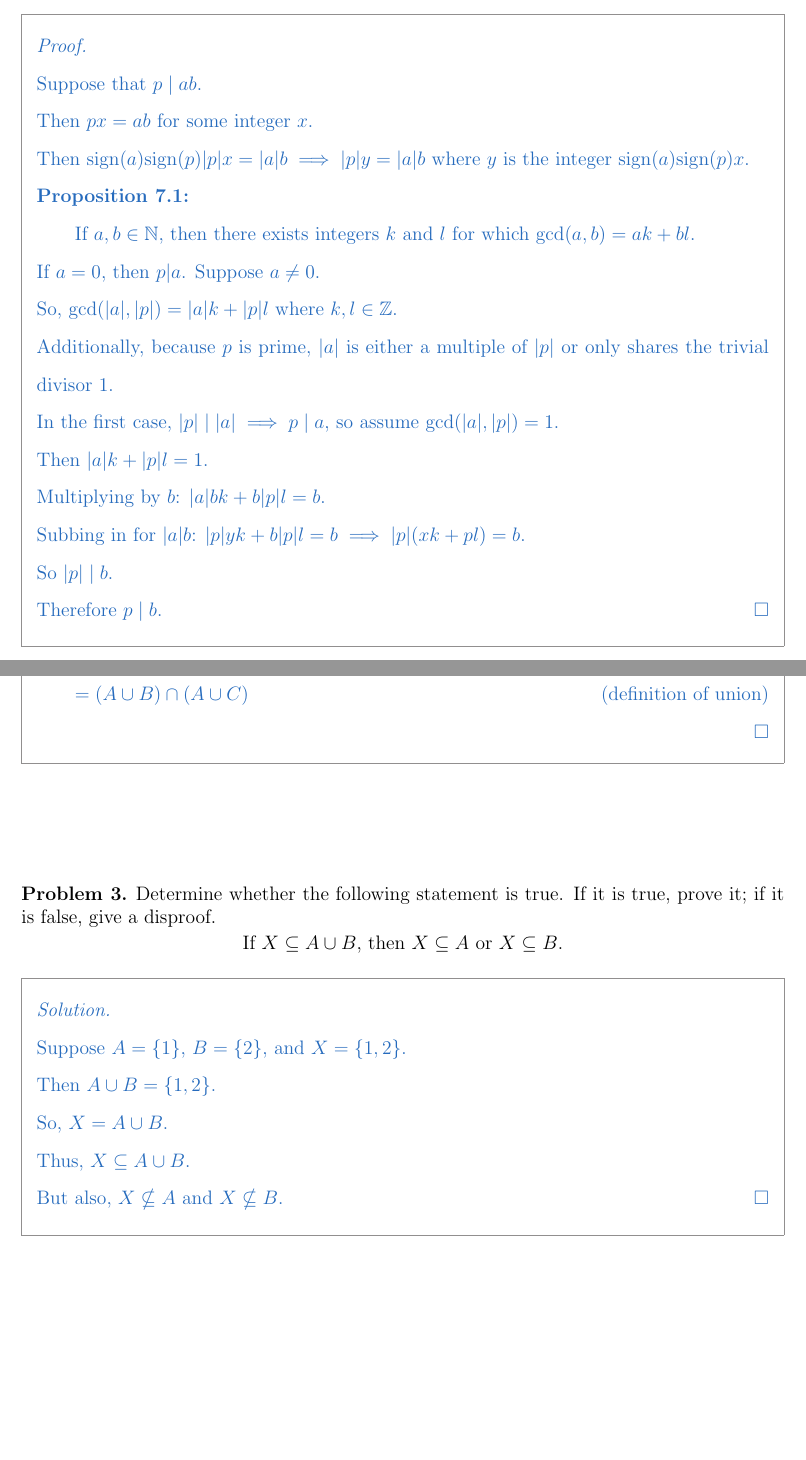
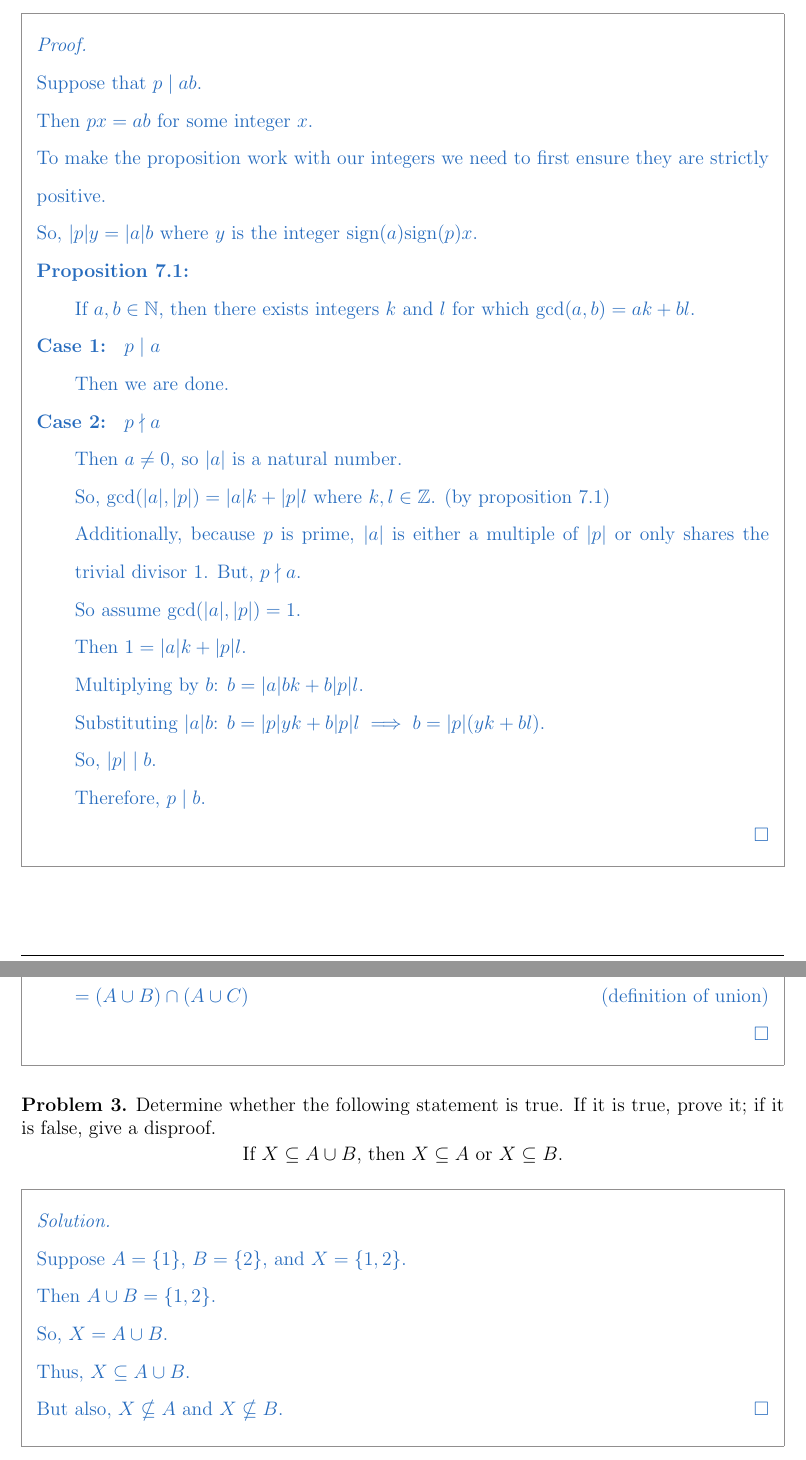
Before and after one commit to sevenwwu/latex, a LaTeX problem sheet (homework/homework_8/homework_8.tex): two parts of pages 1 and 2 of 2, joined at a grey line, cut so that both start at the same text, the shorter picture padded with empty space. Compiled offline with pdfLaTeX.

Commit message:
finished hw_8

```diff
--- a/homework/homework_8/homework_8.tex
+++ b/homework/homework_8/homework_8.tex
@@ -115,17 +115,10 @@ Prove the following propositions. Format your proof so each step of the proof is
 
 	Then $px = ab$ for some integer $x$.
 
-	Then $\text{sign}(a) \text{sign}(p) |p|x = |a|b
-	\implies |p|y = |a|b$ where $y$ is the integer $\text{sign}(a)\text{sign}(p)x$.
+	To make the proposition work with our integers we need to first
+	ensure they are strictly positive.
 
-	% For the sake simplicity, assume $a$, $b$ and $p$ are positive.
-
-	% We can do this because if an odd number of $a$, $b$, and $p$ are
-	% negative, you can simply negate the value of $x$ to maintain
-	% the equality.
-
-	% Additionally, $p$ is not ever equal to $0$, and if $a = 0$ and $b = 0$, then
-	% it is trivially true that $px = ab$.
+	So, $|p|y = |a|b$ where $y$ is the integer $\text{sign}(a)\text{sign}(p)x$.
 
 	\textbf{Proposition 7.1:}
 	\begin{adjustwidth}{2em}{0em}
@@ -134,25 +127,39 @@ Prove the following propositions. Format your proof so each step of the proof is
 		a,b) = ak + bl$.
 	\end{adjustwidth}
 
-	If $a = 0$, then $p|a$. Suppose $a \neq 0$.
+	\textbf{Case 1: } $p \mid a$
+	\begin{adjustwidth}{2em}{0em}
+		Then we are done.
+	\end{adjustwidth}
 
-	So, $\text{gcd}(|a|,|p|) = |a|k + |p|l$ where $k,l \in \mathbb Z$.
+	\textbf{Case 2: } $p \nmid a$
+	\begin{adjustwidth}{2em}{0em}
+		Then $a \neq 0$, so $|a|$ is a natural number.
 
-	Additionally, because $p$ is prime, $|a|$ is either a
-	multiple of $|p|$ or only shares the trivial divisor $1$.
+		So, $\text{gcd}(|a|,|p|) = |a|k + |p|l$ where $k,l \in \mathbb Z$.
+		(by proposition 7.1)
 
-	In the first case, $|p|\mid|a| \implies p \mid a$, so assume $\text{gcd}(|a|,|p|) = 1$.
+		Additionally, because $p$ is prime, $|a|$ is either a
+		multiple of $|p|$ or only shares the trivial divisor $1$.
+		But, $p \nmid a$.
 
-	Then $|a|k + |p|l = 1$.
+		So assume $\text{gcd}(|a|,|p|) = 1$.
 
-	Multiplying by $b$: $|a|bk + b|p|l = b$.
+		Then $1 = |a|k + |p|l$.
 
-	Subbing in for $|a|b$: $|p|yk + b|p|l = b \implies |p|(xk +pl) = b$.
+		Multiplying by $b$: $b = |a|bk + b|p|l$.
 
-	So $|p| \mid b$.
+		Substituting $|a|b$: $b = |p|yk + b|p|l \implies b = |p|(yk+bl)$.
 
-	Therefore $p \mid b$.
+		So, $|p| \mid b$.
+
+		Therefore, $p \mid b$.
+	\end{adjustwidth}
 \end{prf}
+
+\phantom{ }
+
+\phantom{ }
 
 %%%%%%%%%%%%%%%%%%%%%%%%%%%%%%%%%%%%%%%%%%%%%%%%%%%%%%%%%%%%%%%%%%%%%%%%%%%%%%
 \begin{proposition}
@@ -186,13 +193,6 @@ Prove the following propositions. Format your proof so each step of the proof is
 
 \end{prf}
 
-\phantom{ }
-
-\phantom{ }
-
-\phantom{ }
-
-\phantom{ }
 %%%%%%%%%%%%%%%%%%%%%%%%%%%%%%%%%%%%%%%%%%%%%%%%%%%%%%%%%%%%%%%%%%%%%%%%%%%%%%
 \begin{problem}
 	Determine whether the following statement is true.
```
Also changed, not shown: homework/homework_8/homework_8.pdf, homework/homework_8/homework_8.tex (2 more changed lines).
